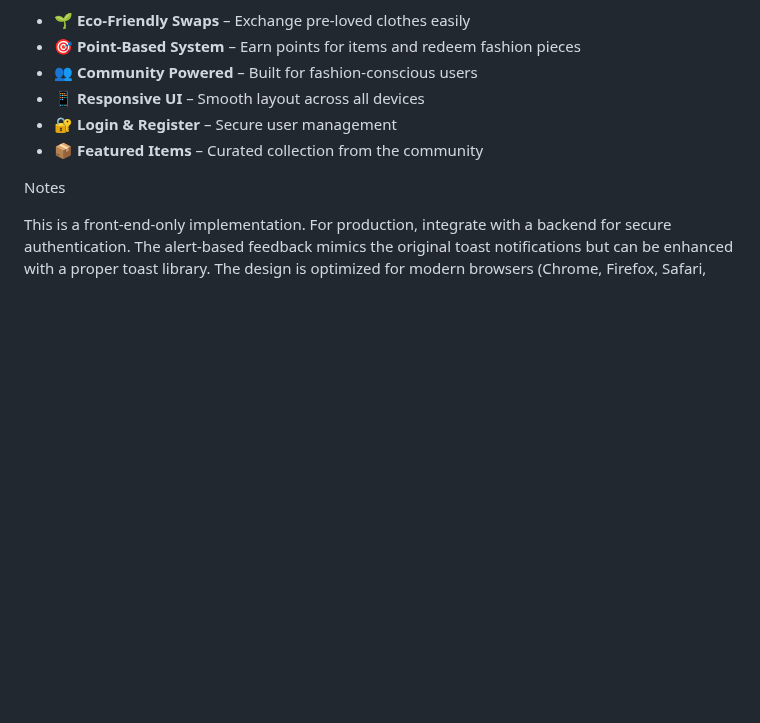
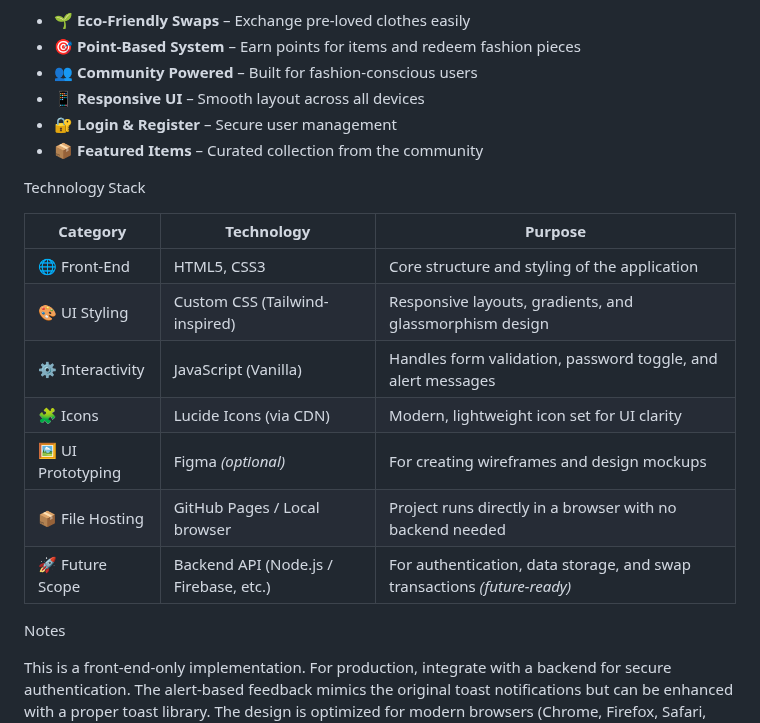
Before and after one commit to TaNuShKa1620/ReWear-Community-Clothing-Exchange, a Markdown page: README.md, the part around the change. Drawn GitHub-style; blank space fills up the shorter version.

```diff
--- a/README.md
+++ b/README.md
@@ -58,6 +58,18 @@ Links: Update placeholder URLs (/dashboard, /register, #) to point to actual rou
 - 🔐 **Login & Register** – Secure user management
 - 📦 **Featured Items** – Curated collection from the community
 
+ Technology Stack
+
+| **Category**      | **Technology**                         | **Purpose**                                                              |
+| ----------------- | -------------------------------------- | ------------------------------------------------------------------------ |
+| 🌐 Front-End      | HTML5, CSS3                            | Core structure and styling of the application                            |
+| 🎨 UI Styling     | Custom CSS (Tailwind-inspired)         | Responsive layouts, gradients, and glassmorphism design                  |
+| ⚙️ Interactivity  | JavaScript (Vanilla)                   | Handles form validation, password toggle, and alert messages             |
+| 🧩 Icons          | Lucide Icons (via CDN)                 | Modern, lightweight icon set for UI clarity                              |
+| 🖼 UI Prototyping | Figma *(optional)*                     | For creating wireframes and design mockups                               |
+| 📦 File Hosting   | GitHub Pages / Local browser           | Project runs directly in a browser with no backend needed                |
+| 🚀 Future Scope   | Backend API (Node.js / Firebase, etc.) | For authentication, data storage, and swap transactions *(future-ready)* |
+
 Notes
 
 This is a front-end-only implementation. For production, integrate with a backend for secure authentication.
```
